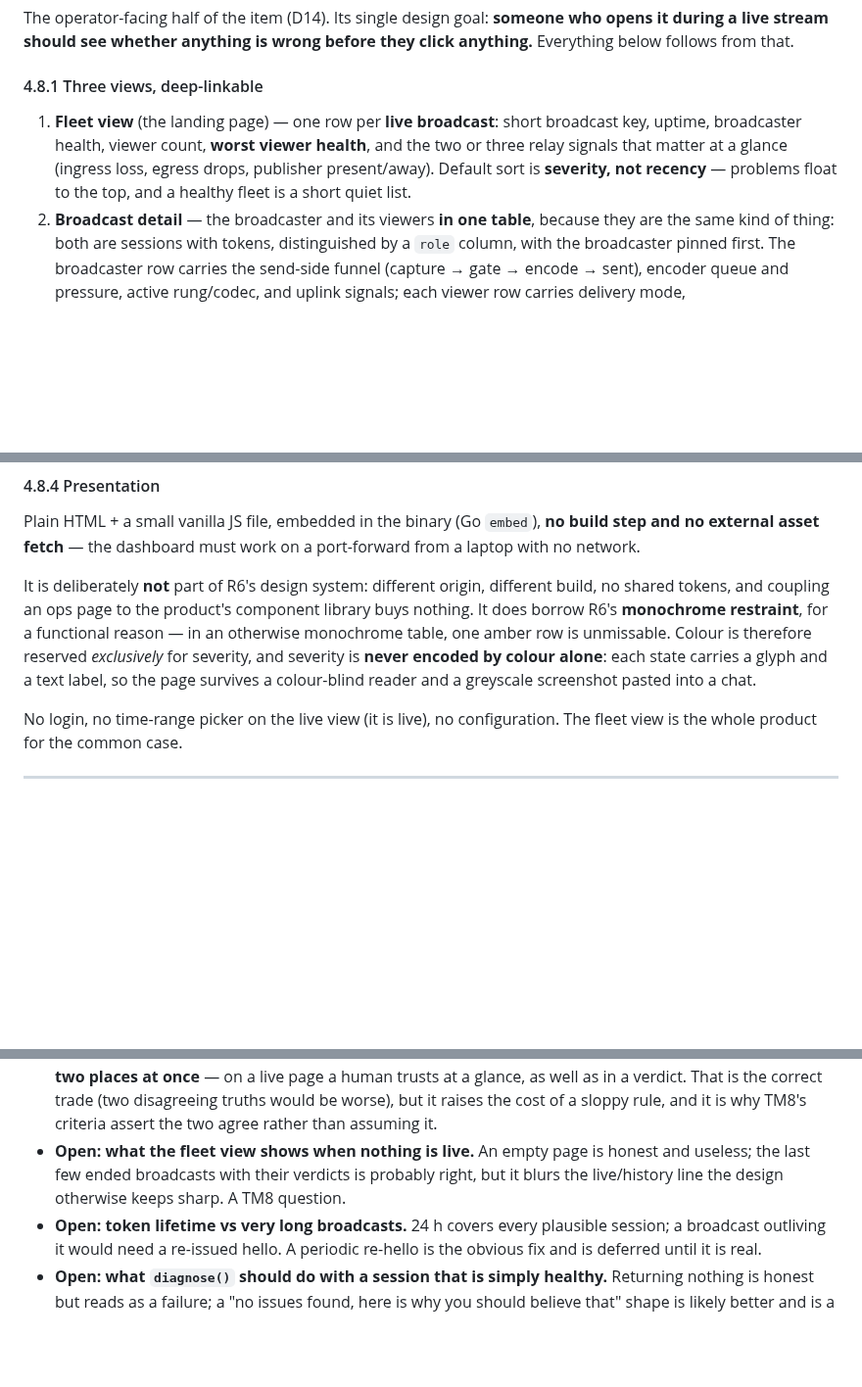
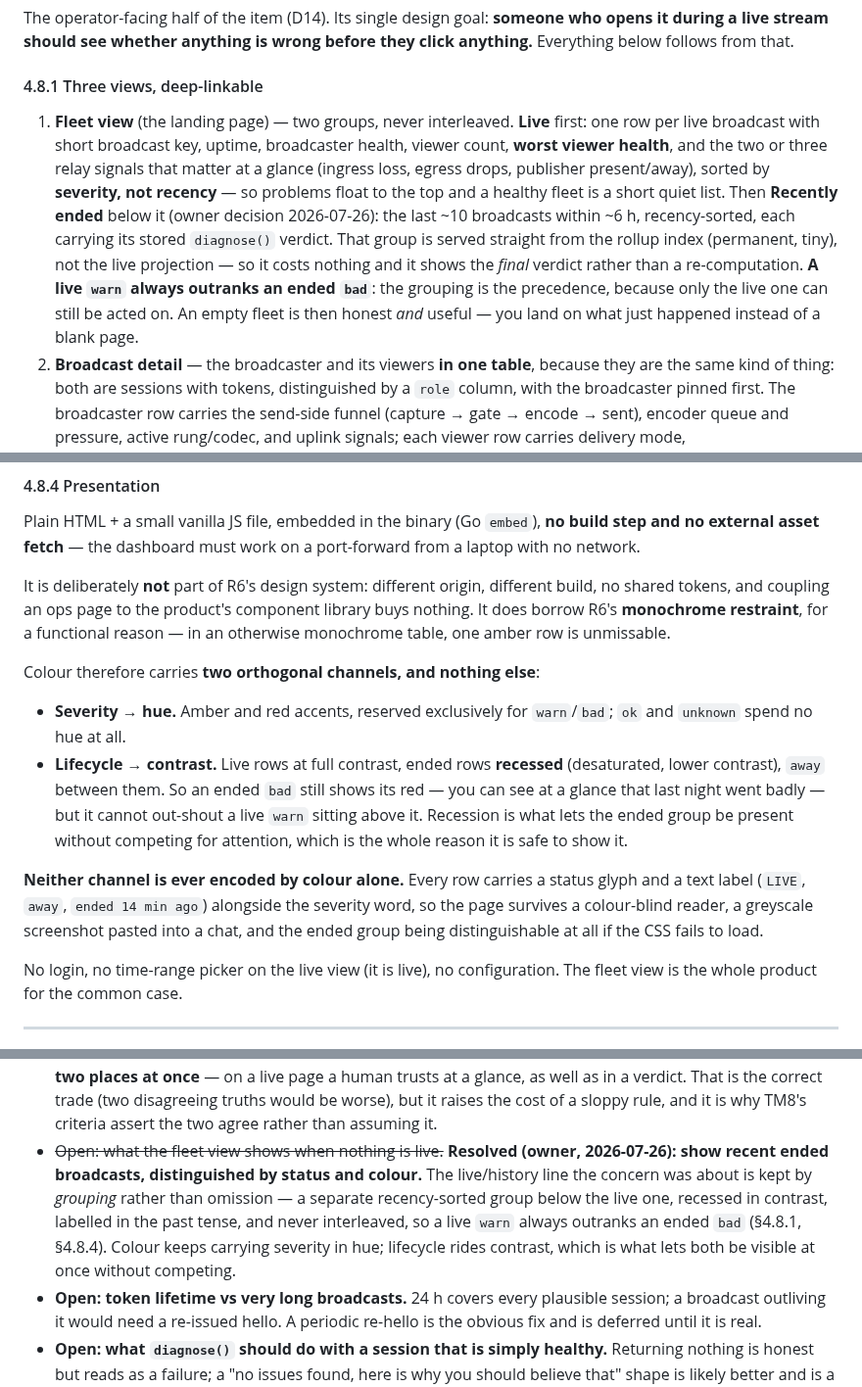
Before and after one commit to Tuhis/gawk, a Markdown page: docs/33-telemetry-and-diagnostics.md, 3 parts joined by grey strips. Shown at 98% size. Rendered like a GitHub page; blank space fills up the shorter version.

Commit message:
docs(r28): fleet view shows recently ended broadcasts (owner decision)
Resolves the TM8 open question. Showing recent history when nothing is live
is fine; status and colour tell it apart from live.

The concern the question recorded — that this blurs the live/history line the
design otherwise keeps sharp — is answered by GROUPING rather than omission:

- Two groups, never interleaved. Live first, severity-sorted; "Recently
  ended" below it (~10 broadcasts within ~6 h), recency-sorted, each carrying
  its stored diagnose() verdict read straight from the rollup index rather
  than recomputed. So the ended group costs nothing and shows the final
  verdict.
- The grouping IS the precedence: a live warn always outranks an ended bad,
  because only the live one can still be acted on.
- An empty fleet becomes honest AND useful — you land on what just happened
  instead of a blank page.

This also forced a reconciliation with the colour rule, which previously
reserved colour exclusively for severity. Colour now carries two orthogonal
channels and nothing else:

- Severity to hue (amber/red accents; ok and unknown spend no hue).
- Lifecycle to contrast (live full, ended recessed, away between).

So an ended bad still shows its red — last night visibly went badly — but
cannot out-shout a live warn above it. Recession is precisely what makes it
safe to show the ended group at all. Neither channel is ever colour-only:
every row carries a glyph and a text label (LIVE / away / ended 14 min ago),
so the page survives a colour-blind reader, a greyscale screenshot, and the
CSS failing to load.

One semantic distinction the labels now make explicit: a live row's severity
is a claim about right now, an ended row's is a claim about how the whole
session went. "Is stuttering" and "stuttered" are different statements, and
rendering them identically invites acting on a problem that is already over.

Co-Authored-By: Claude Opus 5 (1M context) <noreply@anthropic.com>

```diff
--- a/docs/33-telemetry-and-diagnostics.md
+++ b/docs/33-telemetry-and-diagnostics.md
@@ -611,12 +611,21 @@ wrong before they click anything.** Everything below follows from that.
 
 #### 4.8.1 Three views, deep-linkable
 
-1. **Fleet view** (the landing page) — one row per **live broadcast**:
-   short broadcast key, uptime, broadcaster health, viewer count, **worst
-   viewer health**, and the two or three relay signals that matter at a
-   glance (ingress loss, egress drops, publisher present/away). Default sort
-   is **severity, not recency** — problems float to the top, and a healthy
-   fleet is a short quiet list.
+1. **Fleet view** (the landing page) — two groups, never interleaved.
+   **Live** first: one row per live broadcast with short broadcast key,
+   uptime, broadcaster health, viewer count, **worst viewer health**, and the
+   two or three relay signals that matter at a glance (ingress loss, egress
+   drops, publisher present/away), sorted by **severity, not recency** — so
+   problems float to the top and a healthy fleet is a short quiet list. Then
+   **Recently ended** below it (owner decision 2026-07-26): the last ~10
+   broadcasts within ~6 h, recency-sorted, each carrying its stored
+   `diagnose()` verdict. That group is served straight from the rollup index
+   (permanent, tiny), not the live projection — so it costs nothing and it
+   shows the *final* verdict rather than a re-computation.
+   **A live `warn` always outranks an ended `bad`**: the grouping is the
+   precedence, because only the live one can still be acted on. An empty
+   fleet is then honest *and* useful — you land on what just happened instead
+   of a blank page.
 2. **Broadcast detail** — the broadcaster and its viewers **in one table**,
    because they are the same kind of thing: both are sessions with tokens,
    distinguished by a `role` column, with the broadcaster pinned first. The
@@ -692,10 +710,24 @@ It is deliberately **not** part of R6's design system: different origin,
 different build, no shared tokens, and coupling an ops page to the product's
 component library buys nothing. It does borrow R6's **monochrome restraint**,
 for a functional reason — in an otherwise monochrome table, one amber row is
-unmissable. Colour is therefore reserved *exclusively* for severity, and
-severity is **never encoded by colour alone**: each state carries a glyph and
-a text label, so the page survives a colour-blind reader and a greyscale
-screenshot pasted into a chat.
+unmissable.
+
+Colour therefore carries **two orthogonal channels, and nothing else**:
+
+- **Severity → hue.** Amber and red accents, reserved exclusively for
+  `warn`/`bad`; `ok` and `unknown` spend no hue at all.
+- **Lifecycle → contrast.** Live rows at full contrast, ended rows
+  **recessed** (desaturated, lower contrast), `away` between them. So an
+  ended `bad` still shows its red — you can see at a glance that last
+  night went badly — but it cannot out-shout a live `warn` sitting above
+  it. Recession is what lets the ended group be present without competing
+  for attention, which is the whole reason it is safe to show it.
+
+**Neither channel is ever encoded by colour alone.** Every row carries a
+status glyph and a text label (`LIVE`, `away`, `ended 14 min ago`) alongside
+the severity word, so the page survives a colour-blind reader, a greyscale
+screenshot pasted into a chat, and the ended group being distinguishable at
+all if the CSS fails to load.
 
 No login, no time-range picker on the live view (it is live), no
 configuration. The fleet view is the whole product for the common case.
@@ -812,10 +844,14 @@ Automated criteria are per-chunk above. Manual verify (the usual posture):
   trusts at a glance, as well as in a verdict. That is the correct trade (two
   disagreeing truths would be worse), but it raises the cost of a sloppy rule,
   and it is why TM8's criteria assert the two agree rather than assuming it.
-- **Open: what the fleet view shows when nothing is live.** An empty page is
-  honest and useless; the last few ended broadcasts with their verdicts is
-  probably right, but it blurs the live/history line the design otherwise
-  keeps sharp. A TM8 question.
+- ~~Open: what the fleet view shows when nothing is live.~~ **Resolved
+  (owner, 2026-07-26): show recent ended broadcasts, distinguished by status
+  and colour.** The live/history line the concern was about is kept by
+  *grouping* rather than omission — a separate recency-sorted group below the
+  live one, recessed in contrast, labelled in the past tense, and never
+  interleaved, so a live `warn` always outranks an ended `bad` (§4.8.1,
+  §4.8.4). Colour keeps carrying severity in hue; lifecycle rides contrast,
+  which is what lets both be visible at once without competing.
 - **Open: token lifetime vs very long broadcasts.** 24 h covers every
   plausible session; a broadcast outliving it would need a re-issued hello. A
   periodic re-hello is the obvious fix and is deferred until it is real.
```
Also changed, not shown: other parts of docs/33-telemetry-and-diagnostics.md (+10 -1 lines), CLAUDE.md (+4 -1 lines), ROADMAP.md (+7 -2 lines).
